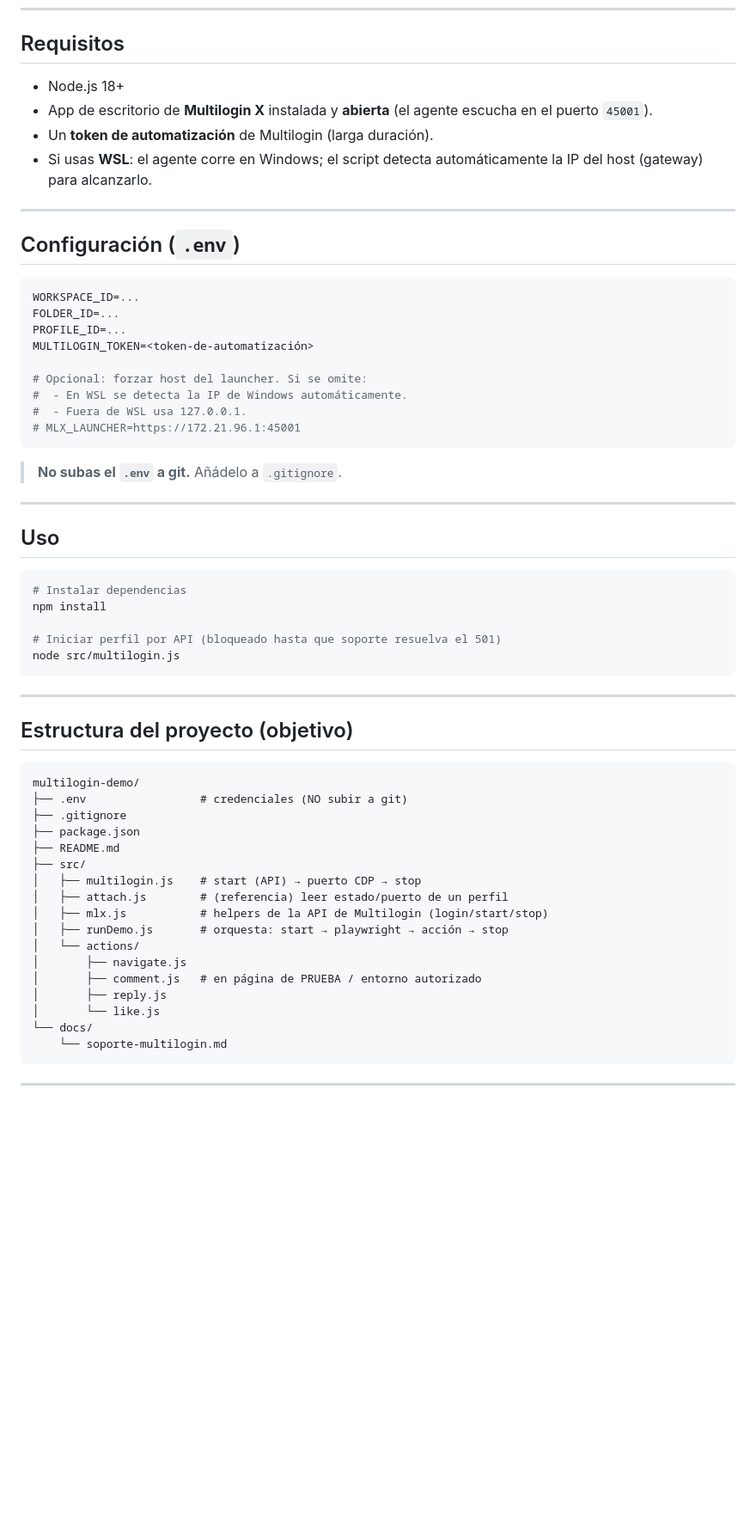
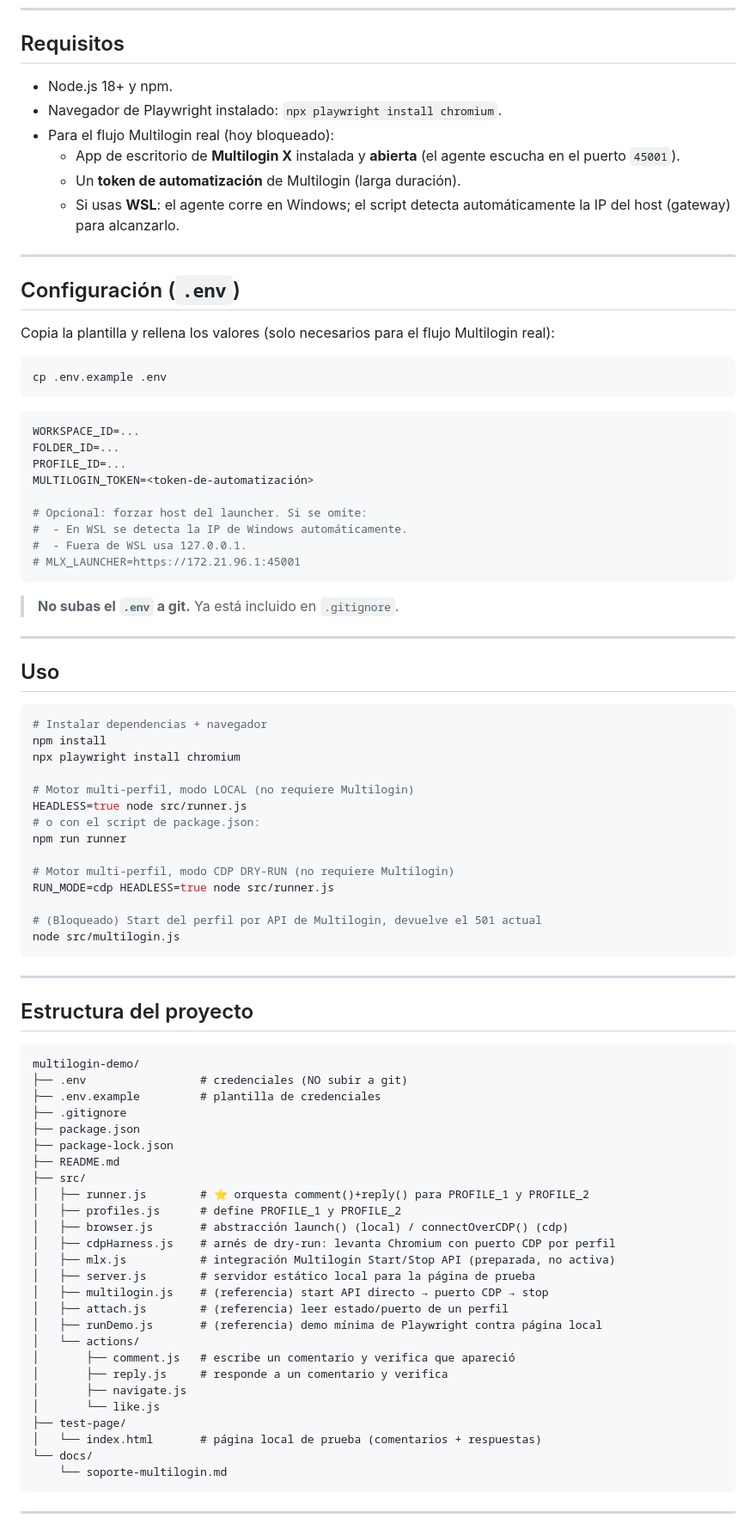
Before and after one commit to rocker1058/multilogin, a Markdown page: README.md, the part around one of its changes. Shown at 86% size. GitHub-like rendering; blank space fills up the shorter version.

````diff
--- a/README.md
+++ b/README.md
@@ -86,16 +180,24 @@ con `automation_type`. Por eso el Start por API es imprescindible.
 
 ## Requisitos
 
-- Node.js 18+
-- App de escritorio de **Multilogin X** instalada y **abierta** (el agente escucha en el
-  puerto `45001`).
-- Un **token de automatización** de Multilogin (larga duración).
-- Si usas **WSL**: el agente corre en Windows; el script detecta automáticamente la IP
-  del host (gateway) para alcanzarlo.
+- Node.js 18+ y npm.
+- Navegador de Playwright instalado: `npx playwright install chromium`.
+- Para el flujo Multilogin real (hoy bloqueado):
+  - App de escritorio de **Multilogin X** instalada y **abierta** (el agente escucha en
+    el puerto `45001`).
+  - Un **token de automatización** de Multilogin (larga duración).
+  - Si usas **WSL**: el agente corre en Windows; el script detecta automáticamente la IP
+    del host (gateway) para alcanzarlo.
 
 ---
 
 ## Configuración (`.env`)
+
+Copia la plantilla y rellena los valores (solo necesarios para el flujo Multilogin real):
+
+```bash
+cp .env.example .env
+```
 
 ```env
 WORKSPACE_ID=...
@@ -109,40 +211,58 @@ MULTILOGIN_TOKEN=<token-de-automatización>
 # MLX_LAUNCHER=https://172.21.96.1:45001
 ```
 
-> **No subas el `.env` a git.** Añádelo a `.gitignore`.
+> **No subas el `.env` a git.** Ya está incluido en `.gitignore`.
 
 ---
 
 ## Uso
 
 ```bash
-# Instalar dependencias
+# Instalar dependencias + navegador
 npm install
+npx playwright install chromium
 
-# Iniciar perfil por API (bloqueado hasta que soporte resuelva el 501)
+# Motor multi-perfil, modo LOCAL (no requiere Multilogin)
+HEADLESS=true node src/runner.js
+# o con el script de package.json:
+npm run runner
+
+# Motor multi-perfil, modo CDP DRY-RUN (no requiere Multilogin)
+RUN_MODE=cdp HEADLESS=true node src/runner.js
+
+# (Bloqueado) Start del perfil por API de Multilogin, devuelve el 501 actual
 node src/multilogin.js
 ```
 
 ---
 
-## Estructura del proyecto (objetivo)
+## Estructura del proyecto
 
 ```
 multilogin-demo/
 ├── .env                 # credenciales (NO subir a git)
+├── .env.example         # plantilla de credenciales
 ├── .gitignore
 ├── package.json
+├── package-lock.json
 ├── README.md
 ├── src/
-│   ├── multilogin.js    # start (API) → puerto CDP → stop
+│   ├── runner.js        # ⭐ orquesta comment()+reply() para PROFILE_1 y PROFILE_2
+│   ├── profiles.js      # define PROFILE_1 y PROFILE_2
+│   ├── browser.js       # abstracción launch() (local) / connectOverCDP() (cdp)
+│   ├── cdpHarness.js    # arnés de dry-run: levanta Chromium con puerto CDP por perfil
+│   ├── mlx.js           # integración Multilogin Start/Stop API (preparada, no activa)
+│   ├── server.js        # servidor estático local para la página de prueba
+│   ├── multilogin.js    # (referencia) start API directo → puerto CDP → stop
 │   ├── attach.js        # (referencia) leer estado/puerto de un perfil
-│   ├── mlx.js           # helpers de la API de Multilogin (login/start/stop)
-│   ├── runDemo.js       # orquesta: start → playwright → acción → stop
+│   ├── runDemo.js       # (referencia) demo mínima de Playwright contra página local
 │   └── actions/
+│       ├── comment.js   # escribe un comentario y verifica que apareció
+│       ├── reply.js     # responde a un comentario y verifica
 │       ├── navigate.js
-│       ├── comment.js   # en página de PRUEBA / entorno autorizado
-│       ├── reply.js
 │       └── like.js
+├── test-page/
+│   └── index.html       # página local de prueba (comentarios + respuestas)
 └── docs/
     └── soporte-multilogin.md
 ```
````
Also changed, not shown: other parts of README.md (+110 -10 lines).
